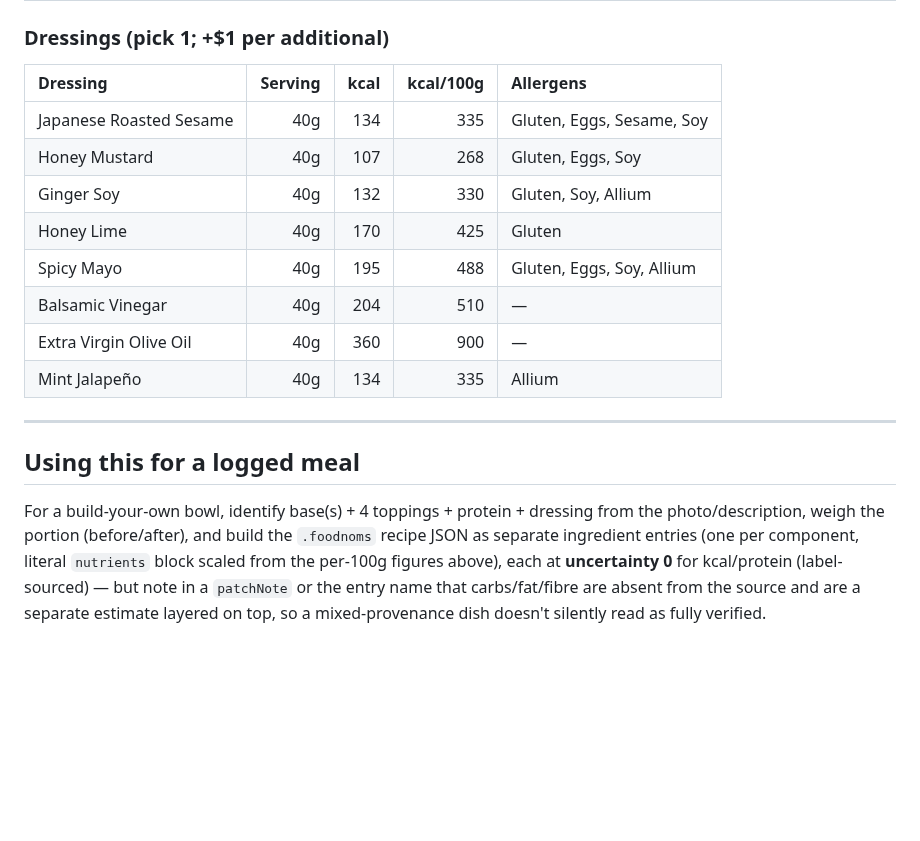
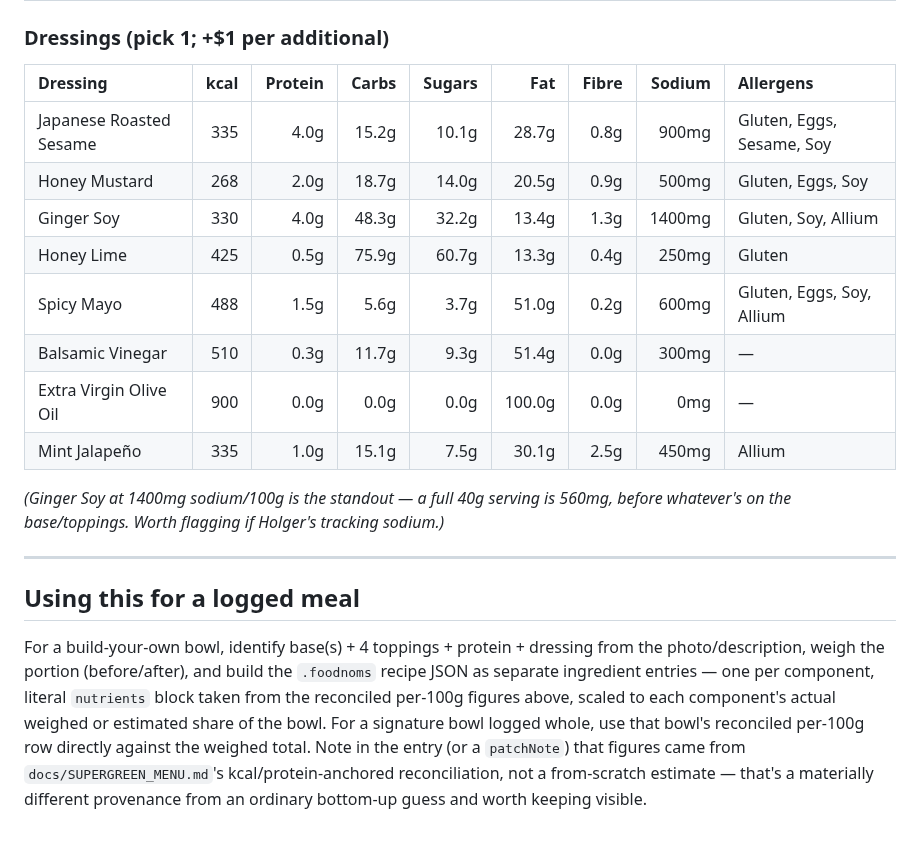
Before and after one commit to little-big-h/Recipes, a Markdown page: docs/SUPERGREEN_MENU.md, the part around one of its changes. GitHub-like rendering; blank space fills up the shorter version.

```diff
--- a/docs/SUPERGREEN_MENU.md
+++ b/docs/SUPERGREEN_MENU.md
@@ -80,16 +132,20 @@ per-100g for consistency with the rest of this repo's docs.
 
 ### Dressings (pick 1; +$1 per additional)
 
-| Dressing | Serving | kcal | kcal/100g | Allergens |
-|:--|--:|--:|--:|:--|
-| Japanese Roasted Sesame | 40g | 134 | 335 | Gluten, Eggs, Sesame, Soy |
-| Honey Mustard | 40g | 107 | 268 | Gluten, Eggs, Soy |
-| Ginger Soy | 40g | 132 | 330 | Gluten, Soy, Allium |
-| Honey Lime | 40g | 170 | 425 | Gluten |
-| Spicy Mayo | 40g | 195 | 488 | Gluten, Eggs, Soy, Allium |
-| Balsamic Vinegar | 40g | 204 | 510 | — |
-| Extra Virgin Olive Oil | 40g | 360 | 900 | — |
-| Mint Jalapeño | 40g | 134 | 335 | Allium |
+| Dressing | kcal | Protein | Carbs | Sugars | Fat | Fibre | Sodium | Allergens |
+|:--|--:|--:|--:|--:|--:|--:|--:|:--|
+| Japanese Roasted Sesame | 335 | 4.0g | 15.2g | 10.1g | 28.7g | 0.8g | 900mg | Gluten, Eggs, Sesame, Soy |
+| Honey Mustard | 268 | 2.0g | 18.7g | 14.0g | 20.5g | 0.9g | 500mg | Gluten, Eggs, Soy |
+| Ginger Soy | 330 | 4.0g | 48.3g | 32.2g | 13.4g | 1.3g | 1400mg | Gluten, Soy, Allium |
+| Honey Lime | 425 | 0.5g | 75.9g | 60.7g | 13.3g | 0.4g | 250mg | Gluten |
+| Spicy Mayo | 488 | 1.5g | 5.6g | 3.7g | 51.0g | 0.2g | 600mg | Gluten, Eggs, Soy, Allium |
+| Balsamic Vinegar | 510 | 0.3g | 11.7g | 9.3g | 51.4g | 0.0g | 300mg | — |
+| Extra Virgin Olive Oil | 900 | 0.0g | 0.0g | 0.0g | 100.0g | 0.0g | 0mg | — |
+| Mint Jalapeño | 335 | 1.0g | 15.1g | 7.5g | 30.1g | 2.5g | 450mg | Allium |
+
+*(Ginger Soy at 1400mg sodium/100g is the standout — a full 40g serving is
+560mg, before whatever's on the base/toppings. Worth flagging if Holger's
+tracking sodium.)*
 
 ---
 
@@ -97,9 +153,11 @@ per-100g for consistency with the rest of this repo's docs.
 
 For a build-your-own bowl, identify base(s) + 4 toppings + protein + dressing
 from the photo/description, weigh the portion (before/after), and build the
-`.foodnoms` recipe JSON as separate ingredient entries (one per component,
-literal `nutrients` block scaled from the per-100g figures above), each at
-**uncertainty 0** for kcal/protein (label-sourced) — but note in a `patchNote`
-or the entry name that carbs/fat/fibre are absent from the source and are a
-separate estimate layered on top, so a mixed-provenance dish doesn't silently
-read as fully verified.
+`.foodnoms` recipe JSON as separate ingredient entries — one per component,
+literal `nutrients` block taken from the reconciled per-100g figures above,
+scaled to each component's actual weighed or estimated share of the bowl.
+For a signature bowl logged whole, use that bowl's reconciled per-100g row
+directly against the weighed total. Note in the entry (or a `patchNote`) that
+figures came from `docs/SUPERGREEN_MENU.md`'s kcal/protein-anchored
+reconciliation, not a from-scratch estimate — that's a materially different
+provenance from an ordinary bottom-up guess and worth keeping visible.
```
Also changed, not shown: other parts of docs/SUPERGREEN_MENU.md (+109 -57 lines).
